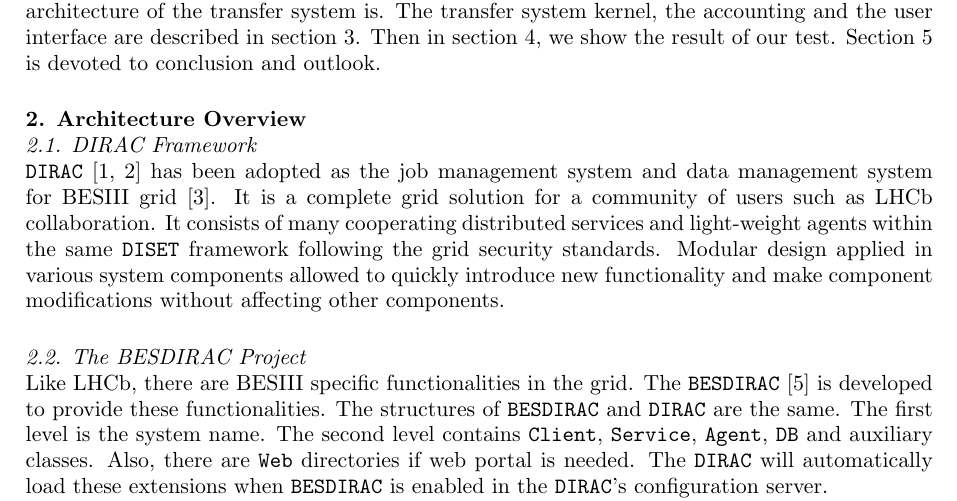
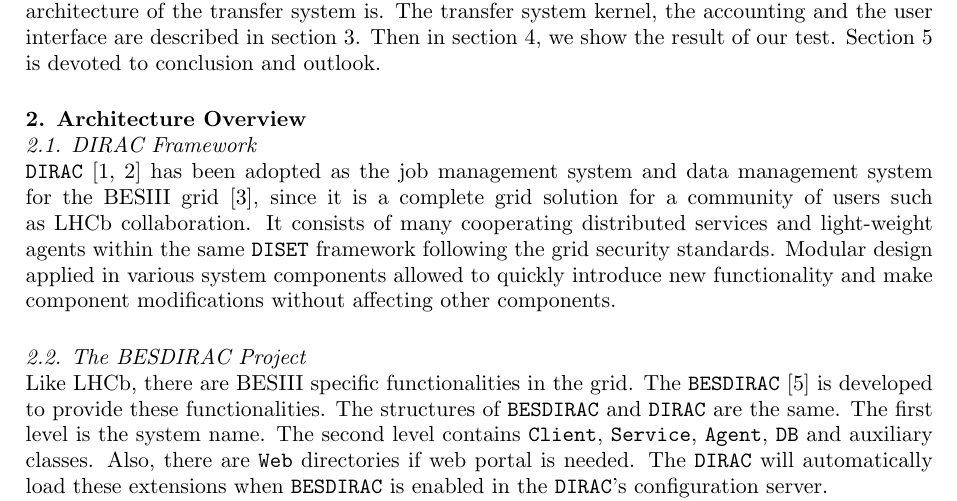
Before and after one commit to haixiaw/MirguestReport, a LaTeX document (CHEP2013/paper/lintao_main.tex, which reads CHEP2013/paper/sub_arch.tex): part of page 2 of 5, cut so that both start at the same text. Compiled offline with pdfLaTeX.

Commit message:
from Li.

```diff
--- a/CHEP2013/paper/sub_arch.tex
+++ b/CHEP2013/paper/sub_arch.tex
@@ -5,9 +5,9 @@
 % refer to CHEP2009, DIRAC3
 {\tt DIRAC} \cite{bib:dirac3,bib:diracgit}
 has been adopted as the job management system and data management
-system for BESIII grid \cite{bib:besdfc}.
+system for the BESIII grid \cite{bib:besdfc}, since
 % refer to Ricardo 2012-07 IHEP
-It is a complete grid solution for a community of users such as
+it is a complete grid solution for a community of users such as
 LHCb collaboration.
 It consists of many cooperating distributed services and light-weight
 agents within the same {\tt DISET} framework following the grid
```
